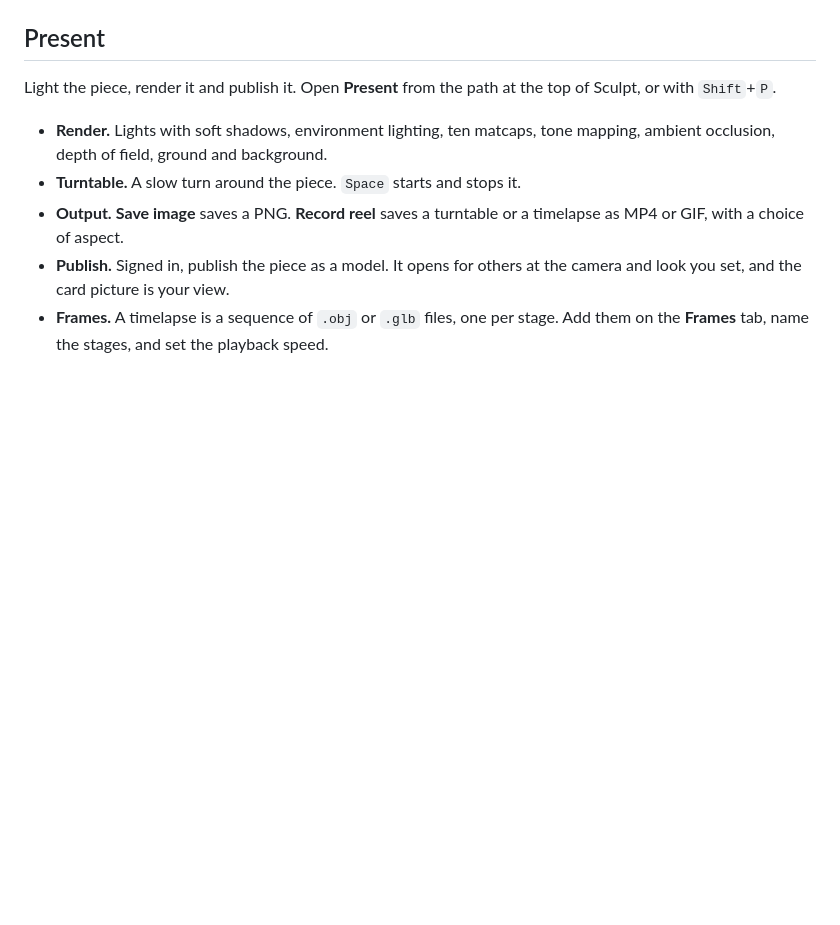
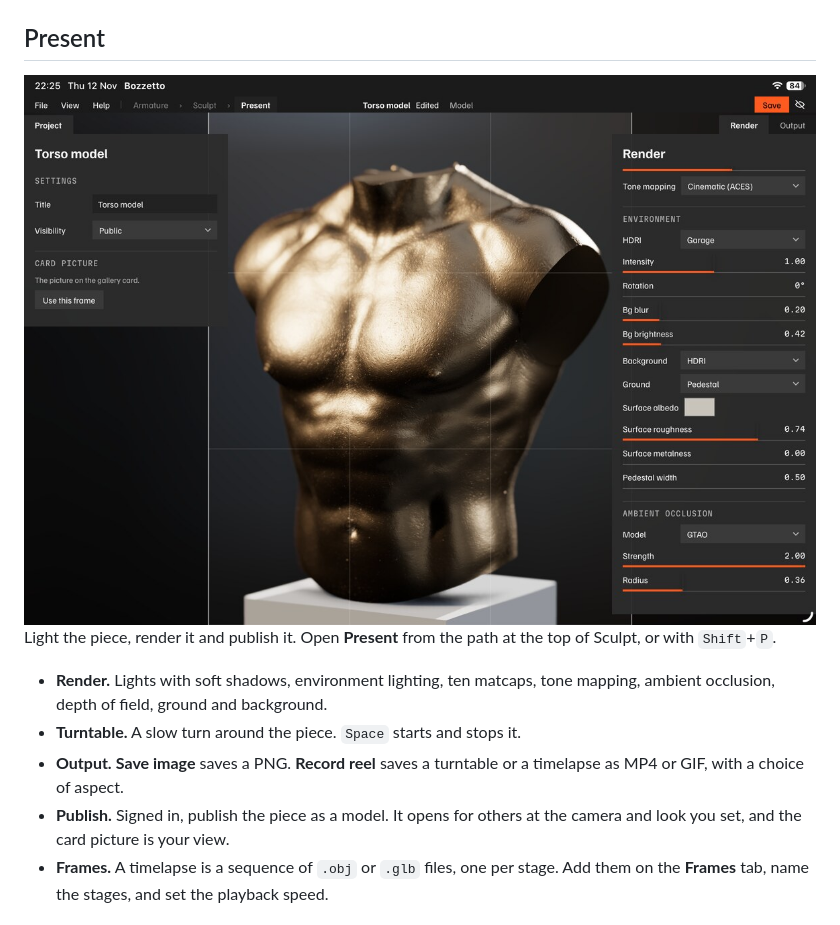
Before and after one commit to vidarrapp/bozzetto, a Markdown page: README.md, the part around the change. GitHub-like rendering; pictures changed too: docs/screenshots/present.jpg (added); blank space fills up the shorter version.

Commit message:
README: a screenshot of Present
Co-Authored-By: Claude Fable 5.2 <noreply@anthropic.com>
Claude-Session: https://claude.ai/code/session_017dCMQnbh7nz9LKsPaWCra5

```diff
--- a/README.md
+++ b/README.md
@@ -55,6 +55,8 @@ Pick **Create → New Sculpt** in the gallery. No sign-in needed, and nothing le
 - **Autosave.** Work in progress is kept on the device and shows in the gallery as an **In progress** card.
 
 ## Present
+
+<img width="1180" height="820" alt="Bozzetto Screenshot - Present mode" src="docs/screenshots/present.jpg" />
 
 Light the piece, render it and publish it. Open **Present** from the path at the top of Sculpt, or with `Shift`+`P`.
 
```
